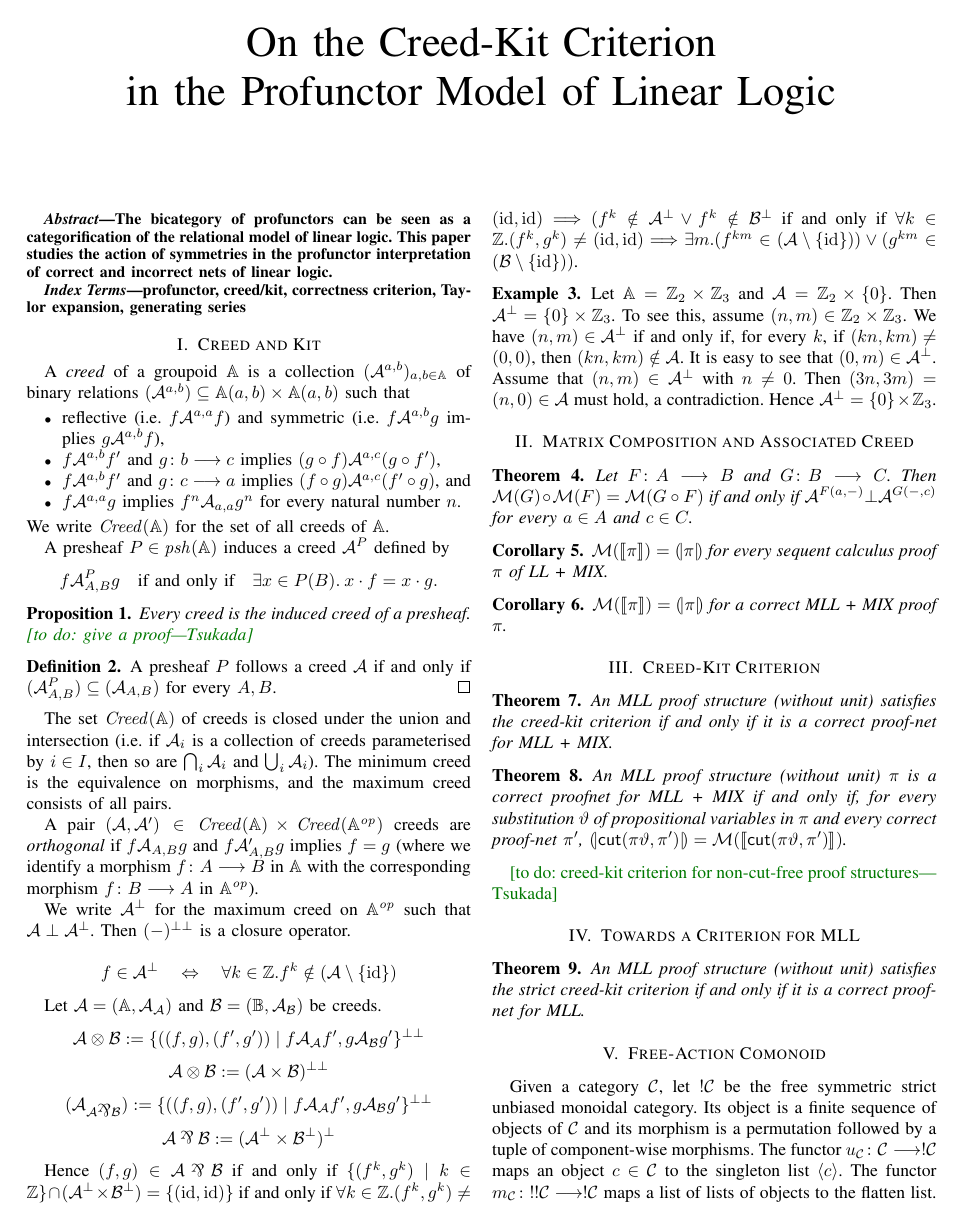
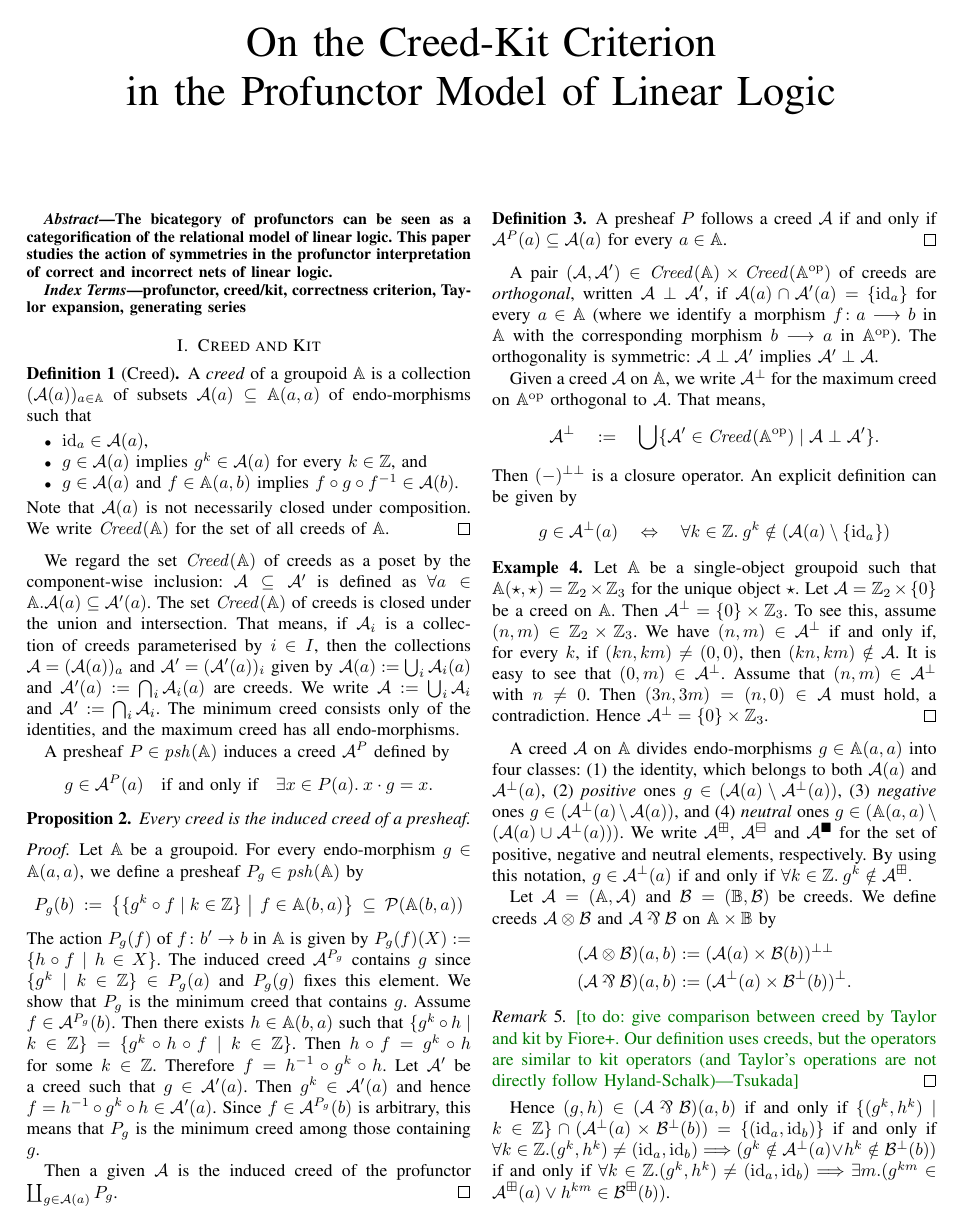
Before and after one commit to takeshi-tsukada/creed-kit-criterion, a LaTeX paper (main.tex, which reads creed.tex): page 1 of 4 before the commit and page 1 of 2 after it. Compiled offline with pdfLaTeX; a missing font is replaced by an installed copy or a similar font; a LaTeX package or settings file that is missing is left out.

Commit message:
many minors

```diff
--- /dev/null
+++ b/creed.tex
@@ -0,0 +1,146 @@
+\section{Creed and Kit}
+
+\begin{definition}[Creed]
+    A \emph{creed} of a groupoid \( \Grp \) is a collection \( (\creed(a))_{a \in \Grp} \) of subsets \( \creed(a) \subseteq \Grp(a,a) \) of endo-morphisms such that
+    \begin{itemize}
+        \item \( \ident_a \in \creed(a) \),
+        \item \( g \in \creed(a) \) implies \( g^k \in \creed(a) \) for every \( k \in \Int \), and
+        \item \( g \in \creed(a) \) and \( f \in \Grp(a,b) \) implies \( f \circ g \circ f^{-1} \in \creed(b) \).
+    \end{itemize}
+    Note that \( \creed(a) \) is not necessarily closed under composition.
+    We write \( \Creed(\Grp) \) for the set of all creeds of \( \Grp \).
+    %
+    \qed
+\end{definition}
+
+We regard the set \( \Creed(\Grp) \) of creeds as a poset by the component-wise inclusion: \( \creed \subseteq \creed' \) is defined as \( \forall a \in \Grp. \creed(a) \subseteq \creed'(a) \).
+The set \( \Creed(\Grp) \) of creeds is closed under the union and intersection.
+That means, if \( \creed_i \) is a collection of creeds parameterised by \( i \in I \), then the collections \( \creed = (\creed(a))_a \) and \( \creed' = (\creed'(a))_i \) given by \( \creed(a) \defeq \bigcup_i \creed_i(a) \) and \( \creed'(a) \defeq \bigcap_i \creed_i(a) \) are creeds.
+We write \( \creed \defeq \bigcup_i \creed_i \) and \( \creed' \defeq \bigcap_i \creed_i \).
+The minimum creed consists only of the identities, and the maximum creed has all endo-morphisms.
+
+A presheaf \( P \in \mathit{psh}(\Grp) \) induces a creed \( \creed^P \) defined by
+\begin{equation*}
+    g \in \creed^P(a)
+    \quad\mbox{if and only if}\quad
+    \exists x \in P(a).\: x \cdot g = x.
+\end{equation*}
+
+\begin{proposition}
+    Every creed is the induced creed of a presheaf.
+\end{proposition}
+\begin{proof}
+    Let \( \Grp \) be a groupoid.
+    For every endo-morphism \( g \in \Grp(a,a) \), we define a presheaf \( P_g \in \mathit{psh}(\Grp) \) by
+    \begin{equation*}
+        P_g(b)
+        \:\defeq\:
+        \big\{ \{ g^k \circ f \mid k \in \Int \} ~\big|~ f \in \Grp(b,a) \big\}
+        \:\subseteq\:
+        \Powerset(\Grp(b,a))
+    \end{equation*}
+    The action \( P_g(f) \) of \( f \colon b' \to b \) in \( \Grp \) is given by \( P_g(f)(X) := \{ h \circ f \mid h \in X \} \).
+    The induced creed \( \creed^{P_g} \) contains \( g \) since \( \{ g^k \mid k \in \Int \} \in P_g(a) \) and \( P_g(g) \) fixes this element.
+    We show that \( P_g \) is the minimum creed that contains \( g \).
+    Assume \( f \in \creed^{P_g}(b) \).
+    Then there exists \( h \in \Grp(b,a) \) such that \( \{ g^k \circ h \mid k \in \Int \} = \{ g^k \circ h \circ f \mid k \in \Int \} \).
+    Then \( h \circ f = g^k \circ h \) for some \( k \in \Int \).
+    Therefore \( f = h^{-1} \circ g^k \circ h \).
+    Let \( \creed' \) be a creed such that \( g \in \creed'(a) \).
+    Then \( g^k \in \creed'(a) \) and hence \( f = h^{-1} \circ g^k \circ h \in \creed'(a) \).
+    Since \( f \in \creed^{P_g}(b) \) is arbitrary, this means that \( P_g \) is the minimum creed among those containing \( g \).
+
+    Then a given \( \creed \) is the induced creed of the profunctor \( \coprod_{g \in \creed(a)} P_g \).
+\end{proof}
+
+\begin{definition}
+    A presheaf \( P \) follows a creed \( \creed \) if and only if \( \creed^P(a) \subseteq \creed(a) \) for every \( a \in \Grp \).
+    %
+    \qed
+\end{definition}
+
+A pair \( (\creed, \creed') \in \Creed(\Grp) \times \Creed(\Grp^\op) \) of creeds are \emph{orthogonal}, written \( \creed \orthogonal \creed' \), if \( \creed(a) \cap \creed'(a) = \{ \ident_a \} \) for every \( a \in \Grp \) (where we identify a morphism \( f \colon a \longrightarrow b \) in \( \Grp \) with the corresponding morphism \( b \longrightarrow a \) in \( \Grp^\op \)).
+The orthogonality is symmetric: \( \creed \orthogonal \creed' \) implies \( \creed' \orthogonal \creed \).
+
+Given a creed \( \creed \) on \( \Grp \), we write \( \creed^\bot \) for the maximum creed on \( \Grp^\op \) orthogonal to \( \creed \).
+That means,
+\begin{equation*}
+    \creed^\bot
+    \quad\defeq\quad
+    \bigcup \{ \creed' \in \Creed(\Grp^\op) \mid \creed \orthogonal \creed' \}.
+\end{equation*}
+Then \( ({-})^{\bot\bot} \) is a closure operator.
+An explicit definition can be given by
+\begin{equation*}
+    g \in \creed^\bot(a)
+    \quad\Leftrightarrow\quad
+    \forall k \in \Int.\: g^k \notin (\creed(a) \setminus \{ \ident_a \})
+\end{equation*}
+
+\begin{example}
+    Let \( \Grp \) be a single-object groupoid such that \( \Grp(\star, \star) = \Int_2 \times \Int_3 \) for the unique object \( \star \).
+    Let \( \creed = \Int_2 \times \{0\} \) be a creed on \( \Grp \).
+    Then \( \creed^\bot = \{0\}\times \Int_3 \).
+    To see this, assume \( (n,m) \in \Int_2 \times \Int_3 \).
+    We have \( (n,m) \in \creed^\bot \) if and only if, for every \( k \), if \( (kn, km) \neq (0,0) \), then \( (kn, km) \notin \creed \).
+    It is easy to see that \( (0,m) \in \creed^\bot \).
+    Assume that \( (n,m) \in \creed^\bot \) with \( n \neq 0 \).
+    Then \( (3n, 3m) = (n, 0) \in \creed \) must hold, a contradiction.
+    Hence \( \creed^\bot = \{ 0 \} \times \Int_3 \).
+    %
+    \qed
+\end{example}
+
+A creed \( \creed \) on \( \Grp \) divides endo-morphisms \( g \in \Grp(a,a) \) into four classes:
+(1) the identity, which belongs to both \( \creed(a) \) and \( \creed^\bot(a) \),
+(2) \emph{positive} ones \( g \in (\creed(a) \setminus \creed^\bot(a)) \),
+(3) \emph{negative} ones \( g \in (\creed^\bot(a) \setminus \creed(a)) \), and
+(4) \emph{neutral} ones \( g \in (\Grp(a,a) \setminus (\creed(a) \cup \creed^\bot(a))) \).
+We write \( \creed^{\boxplus} \), \( \creed^{\boxminus} \) and \( \creed^\blacksquare \) for the set of positive, negative and neutral elements, respectively.
+By using this notation, \( g \in \creed^\bot(a) \) if and only if \( \forall k \in \Int.\: g^k \notin \creed^\boxplus \).
+
+Let \( \creed = (\Grp, \creed) \) and \( \creedb = (\Grpb, \creedb) \) be creeds.
+We define creeds \( \creed \otimes \creedb \) and \( \creed \llpar \creedb \) on \( \Grp \times \Grpb \) by
+\begin{align*}
+    (\creed \otimes \creedb)(a,b)
+    &:= (\creed(a) \times \creedb(b))^{\bot\bot} \\
+    (\creed \llpar \creedb)(a,b)
+    &:= (\creed^\bot(a) \times \creedb^\bot(b))^\bot.
+\end{align*}
+% \begin{equation*}
+%     (\creed \otimes \creedb)(a,b) := \{ ((f, g), (f', g')) \mid f \creed_\kit f', g \creed_\kitb g' \}^{\bot\bot}
+% \end{equation*}
+% \begin{equation*}
+%     \creed \otimes \creedb := (\creed \times \creedb)^{\bot\bot}
+% \end{equation*}
+% \begin{equation*}
+%     ({\creed_{\kit \llpar \kitb}}) := \{ ((f, g), (f', g')) \mid f \creed_\kit f', g \creed_\kitb g' \}^{\bot\bot}
+% \end{equation*}
+% \begin{equation*}
+%     \creed \llpar \creedb := (\creed^\bot \times \creedb^\bot)^\bot
+% \end{equation*}
+
+\begin{remark}
+    \tk{to do: give comparison between creed by Taylor and kit by Fiore+.  Our definition uses creeds, but the operators are similar to kit operators (and Taylor's operations are not directly follow Hyland-Schalk)}
+    %
+    \qed
+\end{remark}
+
+Hence \( (g, h) \in (\creed \llpar \creedb)(a,b) \) if and only if \( \{ (g^k, h^k) \mid k \in \Int \} \cap (\creed^\bot(a) \times \creedb^\bot(b)) = \{ (\ident_a, \ident_b) \} \) if and only if \( \forall k \in \Int. (g^k, h^k) \neq (\ident_a, \ident_b) \Longrightarrow (g^k \notin \creed^\bot(a) \vee h^k \notin \creedb^\bot(b)) \) if and only if \( \forall k \in \Int. (g^k, h^k) \neq (\ident_a, \ident_b) \Longrightarrow \exists m. (g^{km} \in \creed^\boxplus(a) \vee h^{km} \in \creedb^\boxplus(b)) \).
+
+% \begin{align*}
+%     & (g,h) \in (\creed \otimes \creedb)^{\boxplus}(a,b)
+%     \\ &
+%     \quad\Longleftrightarrow
+%     \forall k \in \Int. \exists m \in \Int.\ g^{km} \in \creed^{\boxplus}(a) \vee h^{km} \in \creedb^{\boxplus}(b)
+% \end{align*}
+
+\begin{align*}
+    & (g,h) \in (\creed \llpar \creedb)(a,b)
+    \\ &
+    \quad\Longleftrightarrow
+    \forall k \in \Int. (g^k, h^k) = (\ident_a, \ident_b) \vee {}
+    \\ &
+    \quad\qquad\qquad \exists m \in \Int.\ g^{km} \in \creed^{\boxplus}(a) \vee h^{km} \in \creedb^
+    {\boxplus}(b)
+\end{align*}
--- a/main.tex
+++ b/main.tex
@@ -8,6 +8,7 @@
 
 \usepackage{cite}
 \usepackage{amsmath,amssymb,amsfonts}
+\usepackage{mathtools}
 \usepackage{stmaryrd}
 \usepackage{algorithmic}
 \usepackage{graphicx}
@@ -26,6 +27,7 @@
 \newtheorem{lemma}[theorem]{Lemma}
 \newtheorem{corollary}[theorem]{Corollary}
 \newtheorem{proposition}[theorem]{Proposition}
+\newtheorem{conjecture}[theorem]{Conjecture}
 \newtheorem*{proposition*}{Proposition}
 \newtheorem*{claim*}{Claim}
 
@@ -47,7 +49,7 @@
 
 
 
-\input{symbols.tex}
+\input{symbols}
 
 % the marker to indicate what is changed
 \ifdraft
@@ -131,87 +133,15 @@
 \newcommand{\kitb}{\mathcal{B}}
 \newcommand{\kitc}{\mathcal{C}}
 
-
-\section{Creed and Kit}
-A \emph{creed} of a groupoid \( \Grp \) is a collection \( (\creed^{a,b})_{a,b \in \Grp} \) of binary relations \( ({\creed^{a,b}}) \subseteq \Grp(a,b) \times \Grp(a,b) \) such that
-\begin{itemize}
-    \item reflective (i.e.~\( f \creed^{a,a} f \)) and symmetric (i.e.~\( f \creed^{a,b} g \) implies \( g \creed^{a,b} f \)),
-    \item \( f \creed^{a,b} f' \) and \( g \colon b \longrightarrow c \) implies \( (g \circ f) \creed^{a,c} (g \circ f') \),
-    \item \( f \creed^{a,b} f' \) and \( g \colon c \longrightarrow a \) implies \( (f \circ g) \creed^{a,c} (f' \circ g) \), and
-    \item \( f \creed^{a,a} g \) implies \( f^n \creed_{a,a} g^n \) for every natural number \( n \).
-\end{itemize}
-We write \( \Creed(\Grp) \) for the set of all creeds of \( \Grp \).
-
-A presheaf \( P \in \mathit{psh}(\Grp) \) induces a creed \( \creed^P \) defined by
-\begin{equation*}
-    f \creed^P_{A,B} g
-    \quad\mbox{if and only if}\quad
-    \exists x \in P(B).\: x \cdot f = x \cdot g.
-\end{equation*}
-
-\begin{proposition}
-    Every creed is the induced creed of a presheaf.
-    \tk{to do: give a proof}
-\end{proposition}
-
-\begin{definition}
-    A presheaf \( P \) follows a creed \( \creed \) if and only if \( ({\creed^P_{A,B}}) \subseteq ({\creed_{A,B}}) \) for every \( A,B \).
-    %
-    \qed
-\end{definition}
-
-The set \( \Creed(\Grp) \) of creeds is closed under the union and intersection (i.e.~if \( \creed_i \) is a collection of creeds parameterised by \( i \in I \), then so are \( \bigcap_i \creed_i \) and \( \bigcup_i \creed_i \)).
-The minimum creed is the equivalence on morphisms, and the maximum creed consists of all pairs.
-
-A pair \( (\creed, \creed') \in \Creed(\Grp) \times \Creed(\Grp^\op) \) creeds are \emph{orthogonal} if \( f \creed_{A,B} g \) and \( f \creed'_{A,B} g \) implies \( f = g \) (where we identify a morphism \( f \colon A \longrightarrow B \) in \( \Grp \) with the corresponding morphism \( f \colon B \longrightarrow A \) in \( \Grp^\op \)).
-
-\newcommand{\orthogonal}{\mathrel{\bot}}
-We write \( \creed^\bot \) for the maximum creed on \( \Grp^\op \) such that \( \creed \orthogonal \creed^\bot \).
-Then \( ({-})^{\bot\bot} \) is a closure operator.
-
-\newcommand{\Int}{\mathbb{Z}}
-
-\begin{equation*}
-    f \in \creed^\bot
-    \quad\Leftrightarrow\quad
-    \forall k \in \Int. f^k \notin (\creed \setminus \{ \ident \})
-\end{equation*}
-
-Let \( \kit = (\Grp, \creed_\kit) \) and \( \kitb = (\Grpb, \creed_\kitb) \) be creeds.
-\begin{equation*}
-    \creed \otimes \creedb := \{ ((f, g), (f', g')) \mid f \creed_\kit f', g \creed_\kitb g' \}^{\bot\bot}
-\end{equation*}
-\begin{equation*}
-    \creed \otimes \creedb := (\creed \times \creedb)^{\bot\bot}
-\end{equation*}
-\begin{equation*}
-    ({\creed_{\kit \llpar \kitb}}) := \{ ((f, g), (f', g')) \mid f \creed_\kit f', g \creed_\kitb g' \}^{\bot\bot}
-\end{equation*}
-\begin{equation*}
-    \creed \llpar \creedb := (\creed^\bot \times \creedb^\bot)^\bot
-\end{equation*}
-
-Hence \( (f, g) \in \creed \llpar \creedb \) if and only if \( \{ (f^k, g^k) \mid k \in \Int \} \cap (\creed^\bot \times \creedb^\bot) = \{ (\ident, \ident) \} \) if and only if \( \forall k \in \Int. (f^k, g^k) \neq (\ident, \ident) \Longrightarrow (f^k \notin \creed^\bot \vee f^k \notin \creedb^\bot \) if and only if \( \forall k \in \Int. (f^k, g^k) \neq (\ident, \ident) \Longrightarrow \exists m. (f^{km} \in (\creed \setminus \{\ident\})) \vee (g^{km} \in (\creedb \setminus \{\ident\})) \).
-
-\begin{example}
-    Let \( \Grp = \Int_2 \times \Int_3 \) and \( \creed = \Int_2 \times \{0\} \).
-    Then \( \creed^\bot = \{0\}\times \Int_3 \).
-    To see this, assume \( (n,m) \in \Int_2 \times \Int_3 \).
-    We have \( (n,m) \in \creed^\bot \) if and only if, for every \( k \), if \( (kn, km) \neq (0,0) \), then \( (kn, km) \notin \creed \).
-    It is easy to see that \( (0,m) \in \creed^\bot \).
-    Assume that \( (n,m) \in \creed^\bot \) with \( n \neq 0 \).
-    Then \( (3n, 3m) = (n, 0) \in \creed \) must hold, a contradiction.
-    Hence \( \creed^\bot = \{ 0 \} \times \Int_3 \).
-\end{example}
+\input{creed}
 
 
 \section{Matrix Composition and Associated Creed}
 
 \newcommand{\MatTrans}[1]{\mathcal{M}({#1})}
-\newcommand{\ProfArrow}{\longrightarrow}
 \begin{theorem}
-    Let \( F \colon A \ProfArrow B \) and \( G \colon B \ProfArrow C \).
-    Then \( \MatTrans{G} \circ \MatTrans{F} = \MatTrans{G \circ F} \) if and only if \( \creed^{F(a, {-})} \bot \creed^{G({-}, c)} \) for every \( a \in A \) and \( c \in C \).
+    Let \( F \colon A \profarrow B \) and \( G \colon B \profarrow C \).
+    Then \( \MatTrans{G} \circ \MatTrans{F} = \MatTrans{G \circ F} \) if and only if \( \creed^{F(a, {-})} \orthogonal \creed^{G({-}, c)} \) for every \( a \in A \) and \( c \in C \).
 \end{theorem}
 % \newcommand{\sem}[1]{[\![{#1}]\!]}
 \newcommand{\rsem}[1]{(\!|{#1}|\!)}
@@ -223,25 +153,10 @@ Hence \( (f, g) \in \creed \llpar \creedb \) if and only if \( \{ (f^k, g^k) \mi
 \end{corollary}
 
 
-\section{Creed-Kit Criterion}
-
-\begin{theorem}
-    An MLL proof structure (without unit) satisfies the creed-kit criterion if and only if it is a correct proof-net for MLL + MIX.
-\end{theorem}
 
 
-\begin{theorem}
-    An MLL proof structure (without unit) \( \pi \) is a correct proofnet for MLL + MIX if and only if, for every substitution \( \vartheta \) of propositional variables in \( \pi \) and every correct proof-net \( \pi' \), \( \rsem{\mathsf{cut}(\pi\vartheta, \pi')} = \MatTrans{\sem{\mathsf{cut}(\pi\vartheta, \pi')}} \).
-\end{theorem}
-
-\tk{to do: creed-kit criterion for non-cut-free proof structures}
-
-
-\section{Towards a Criterion for MLL}
-
-\begin{theorem}
-    An MLL proof structure (without unit) satisfies the strict creed-kit criterion if and only if it is a correct proof-net for MLL.
-\end{theorem}
+\input{criterion}
+\input{mixless}
 
 
 
```
Also changed, not shown: criterion.tex (added, +14 -0 lines), mixless.tex (added, +19 -0 lines), symbols.tex (+90 -146 lines), creed.tex (25 more changed lines), main.tex (8 more changed lines).
